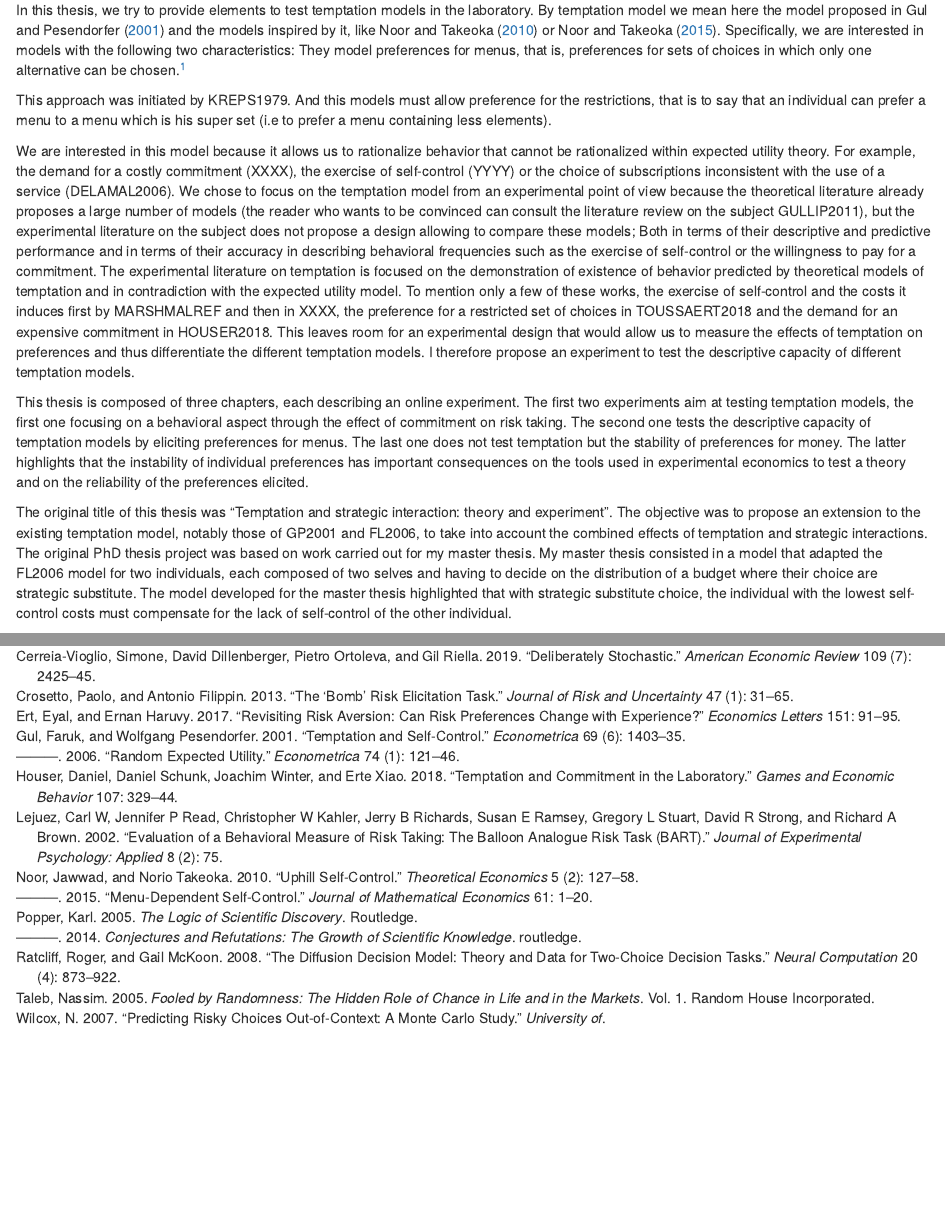
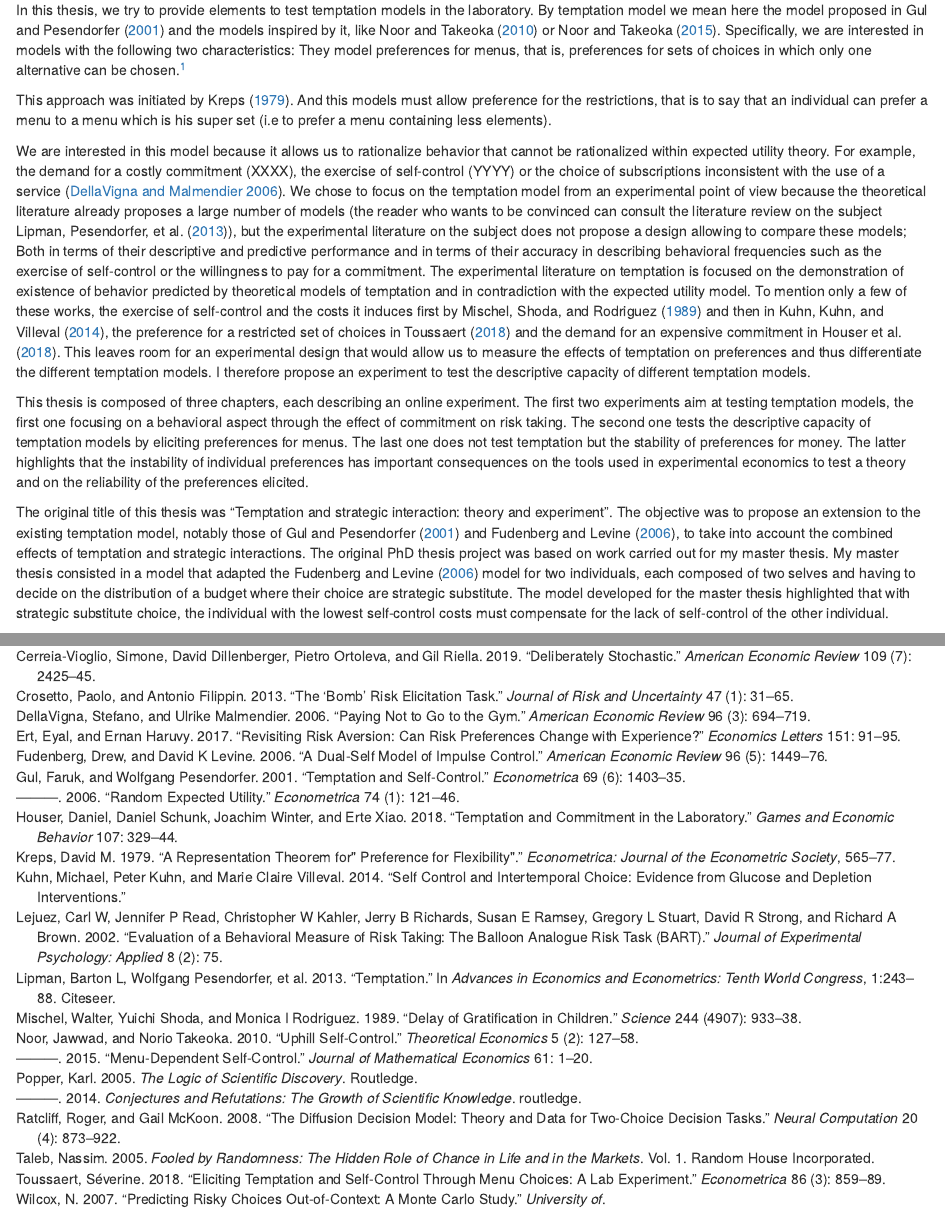
Before and after one commit to bpaull/These_GAEL, an R Markdown document (index.Rmd): the page in a window 1100 px wide, from 270 px down, and a second part further down, joined at a grey line. Rendered offline with R 4.5, knitr and Pandoc, with nearby package versions.

Commit message:
edition des reference.

```diff
--- a/_output.yml
+++ b/_output.yml
@@ -3,7 +3,7 @@ bookdown::gitbook:
   config:
     toc:
       before: |
-        <li><a href="./">A Minimal Book Example</a></li>
+        <li><a href="./">Draft for Thesis</a></li>
       after: |
         <li><a href="https://github.com/rstudio/bookdown" target="blank">Published with bookdown</a></li>
     edit: https://github.com/USERNAME/REPO/edit/BRANCH/%s
--- a/index.Rmd
+++ b/index.Rmd
@@ -30,25 +30,25 @@ topology.
 Where $\Delta$ is the set of all measures on the Borel $\sigma$-algebra of $Z$ a
 compact metric space $(Z,d)$ of all prizes.
 
-This approach was initiated by KREPS1979.
+This approach was initiated by @kreps1979representation.
 And this models must allow preference for the restrictions, that is to say that
 an individual can prefer a menu to a menu which is his super set
 (i.e to prefer a menu containing less elements).
 
 We are interested in this model because it allows us to rationalize behavior
 that cannot be rationalized within expected utility theory.
-For example, the demand for a costly commitment (XXXX), the exercise of self-control (YYYY) or the choice of subscriptions inconsistent with the use of a service (DELAMAL2006).
+For example, the demand for a costly commitment (XXXX), the exercise of self-control (YYYY) or the choice of subscriptions inconsistent with the use of a service [@dellavigna2006paying].
 We chose to focus on the temptation model from an experimental point of view
 because the theoretical literature already proposes a large number of models
-(the reader who wants to be convinced can consult the literature review on the subject GULLIP2011), but the experimental literature on the subject does not propose a design allowing to compare these models;
+(the reader who wants to be convinced can consult the literature review on the subject @lipman2013temptation), but the experimental literature on the subject does not propose a design allowing to compare these models;
 Both in terms of their descriptive and predictive performance and in terms of their accuracy in describing behavioral frequencies such as the exercise of self-control or the willingness to pay for a commitment.
 The experimental literature on temptation is focused on the demonstration of existence of
 behavior predicted by theoretical models of temptation and in contradiction with
 the expected utility model.
 To mention only a few of these works, the exercise of self-control and the costs
-it induces first by MARSHMALREF and then in XXXX, the preference for a
-restricted set of choices in TOUSSAERT2018 and the demand for an expensive
-commitment in HOUSER2018.
+it induces first by @mischel1989delay and then in @kuhn2014self, the preference for a
+restricted set of choices in @toussaert2018eliciting and the demand for an expensive
+commitment in @houser2018temptation.
 This leaves room for an experimental design that would allow us to measure the
 effects of temptation on preferences and thus differentiate the different
 temptation models.
@@ -68,9 +68,9 @@ theory and on the reliability of the preferences elicited.
 The original title of this thesis was "Temptation and strategic interaction:
 theory and experiment".
 The objective was to propose an extension to the existing temptation model,
-notably those of GP2001 and FL2006, to take into account the combined effects of temptation and strategic interactions.
+notably those of @gul2001temptation and @fudenberg2006dual, to take into account the combined effects of temptation and strategic interactions.
 The original PhD thesis project was based on work carried out for my master thesis.
-My master thesis consisted in a model that adapted the FL2006 model for two individuals, each composed of two selves and having to decide on the distribution of a budget where their choice
+My master thesis consisted in a model that adapted the @fudenberg2006dual model for two individuals, each composed of two selves and having to decide on the distribution of a budget where their choice
 are strategic substitute.
 The model developed for the master thesis highlighted that with strategic substitute choice, the
 individual with the lowest self-control costs must compensate for the lack of
```
Also changed, not shown: index.Rmd (5 more changed lines).
